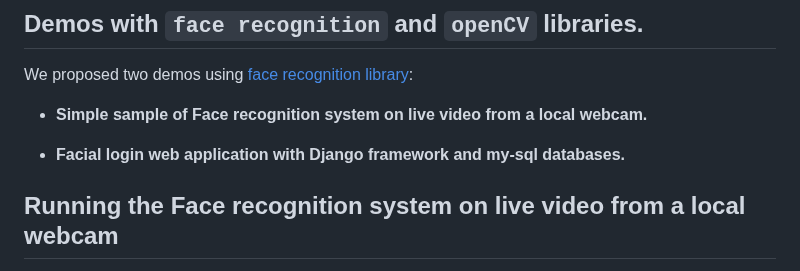
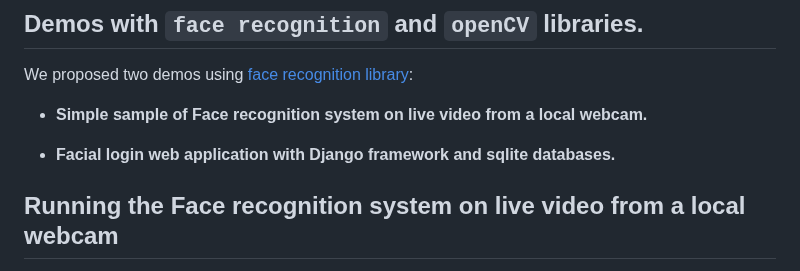
Before and after one commit to stph89/face_recognition_login_docker, a Markdown page: README.md, the part around the change. Drawn GitHub-style.

```diff
--- a/README.md
+++ b/README.md
@@ -45,7 +45,7 @@ We proposed two demos using [face recognition library](https://github.com/ageitg
 
  * **Simple sample of Face recognition system on live video from a local webcam.**
 
- * **Facial login web application with Django framework and my-sql databases.**
+ * **Facial login web application with Django framework and sqlite databases.**
 
 
 
```
